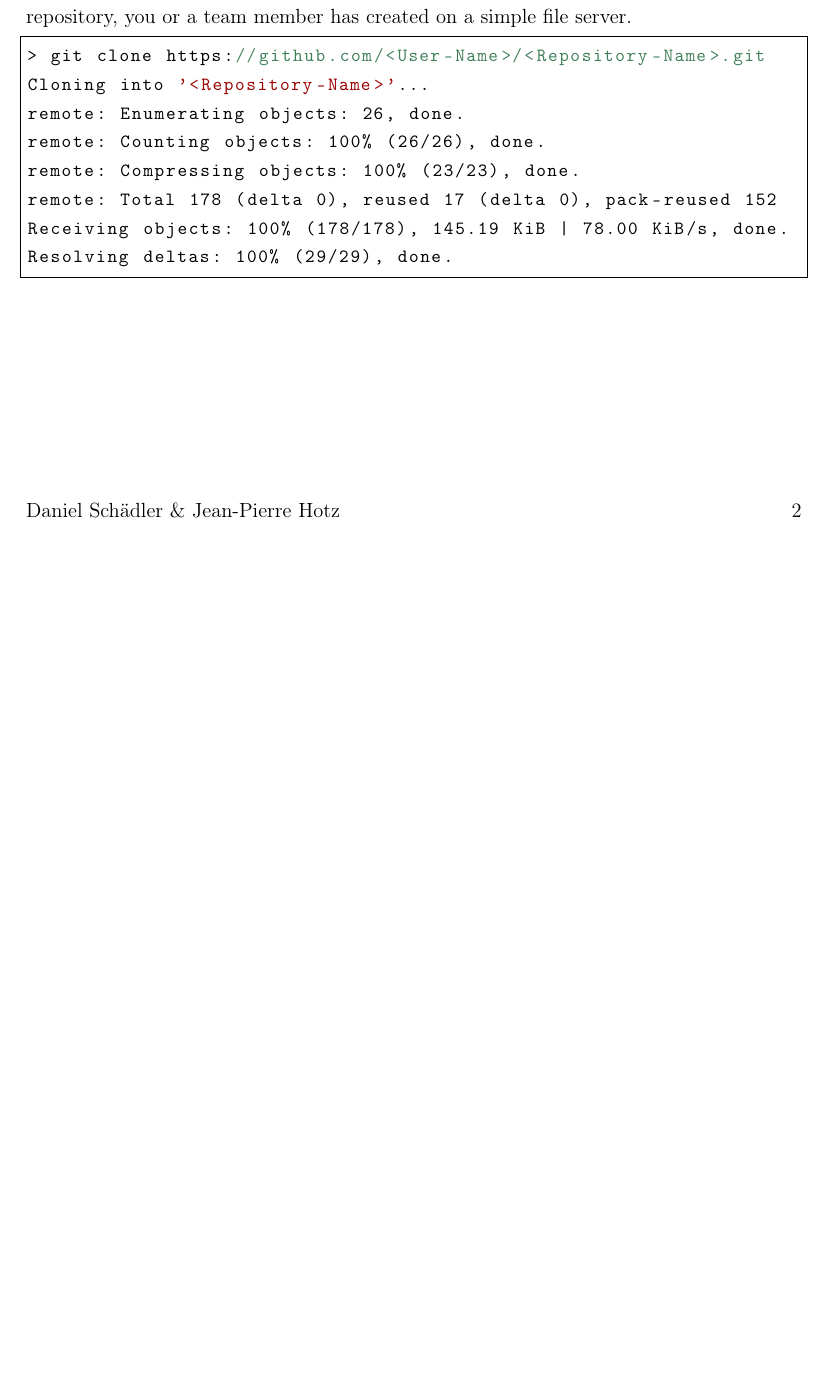
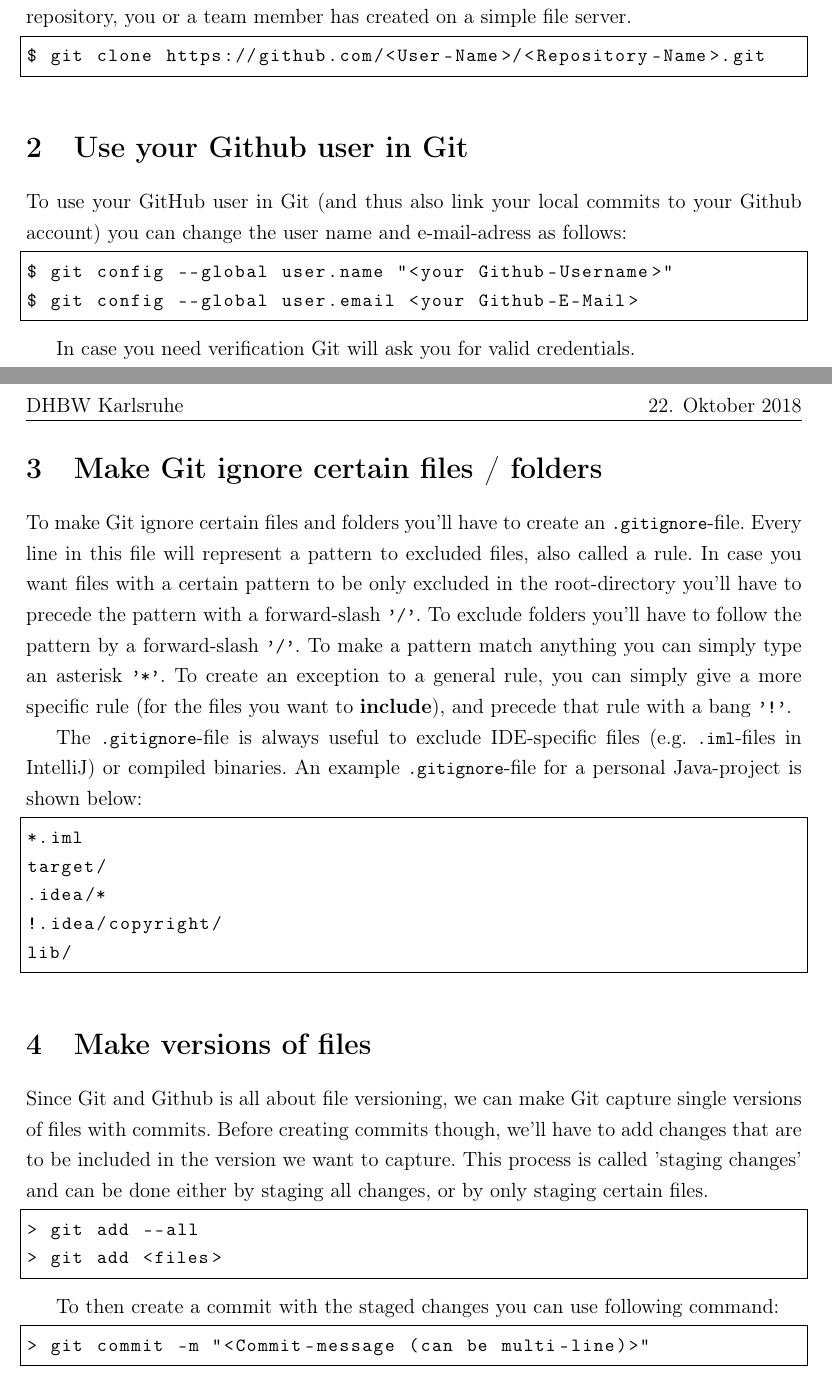
Before and after one commit to JP1998/Git-Github-Tutorial, a LaTeX document (Git Tutorial.tex): part of page 2 of 2 before the commit and two parts of pages 2 and 3 of 3 after it, the two joined at a grey line, cut so that both start at the same text, the shorter picture padded with empty space. Compiled offline with pdfLaTeX.

Commit message:
Remove output of commands and add chapters

```diff
--- a/Git Tutorial.tex
+++ b/Git Tutorial.tex
@@ -155,14 +150,48 @@ Initialized empty Git repository in <Path>/.git/
 		The second option (which is probably used more often in teamwork), is to clone from an already existing remote repository, like an repository on GitHub or, an ordinary Git repository, you or a team member has created on a simple file server.
 
 		\begin{lstlisting}
-> git clone https://github.com/<User-Name>/<Repository-Name>.git
-Cloning into '<Repository-Name>'...
-remote: Enumerating objects: 26, done.
-remote: Counting objects: 100% (26/26), done.
-remote: Compressing objects: 100% (23/23), done.
-remote: Total 178 (delta 0), reused 17 (delta 0), pack-reused 152
-Receiving objects: 100% (178/178), 145.19 KiB | 78.00 KiB/s, done.
-Resolving deltas: 100% (29/29), done.
+$ git clone https://github.com/<User-Name>/<Repository-Name>.git
+		\end{lstlisting}
+
+	\section{Use your Github user in Git}
+
+		To use your GitHub user in Git (and thus also link your local commits to your Github account) you can change the user name and e-mail-adress as follows:
+
+		\begin{lstlisting}
+$ git config --global user.name "<your Github-Username>"
+$ git config --global user.email <your Github-E-Mail>
+		\end{lstlisting}
+
+		In case you need verification Git will ask you for valid credentials.
+		\newpage
+
+	\section{Make Git ignore certain files / folders}
+
+		To make Git ignore certain files and folders you'll have to create an \lstinline|.gitignore|-file. Every line in this file will represent a pattern to excluded files, also called a rule. In case you want files with a certain pattern to be only excluded in the root-directory you'll have to precede the pattern with a forward-slash \lstinline|'/'|. To exclude folders you'll have to follow the pattern by a forward-slash \lstinline|'/'|. To make a pattern match anything you can simply type an asterisk \lstinline|'*'|. To create an exception to a general rule, you can simply give a more specific rule (for the files you want to \textbf{include}), and precede that rule with a bang \lstinline|'!'|.
+
+		The \lstinline|.gitignore|-file is always useful to exclude IDE-specific files (e.g. \lstinline|.iml|-files in IntelliJ) or compiled binaries. An example \lstinline|.gitignore|-file for a personal Java-project is shown below:
+
+		\begin{lstlisting}
+*.iml
+target/
+.idea/*
+!.idea/copyright/
+lib/
+		\end{lstlisting}
+
+	\section{Make versions of files}
+
+		Since Git and Github is all about file versioning, we can make Git capture single versions of files with commits. Before creating commits though, we'll have to add changes that are to be included in the version we want to capture. This process is called 'staging changes' and can be done either by staging all changes, or by only staging certain files.
+
+		\begin{lstlisting}
+> git add --all
+> git add <files>
+		\end{lstlisting}
+
+		To then create a commit with the staged changes you can use following command:
+
+		\begin{lstlisting}
+> git commit -m "<Commit-message (can be multi-line)>"
 		\end{lstlisting}
 
 \end{document}
```
Also changed, not shown: Git Tutorial.pdf, Git Tutorial.tex (39 more changed lines).
